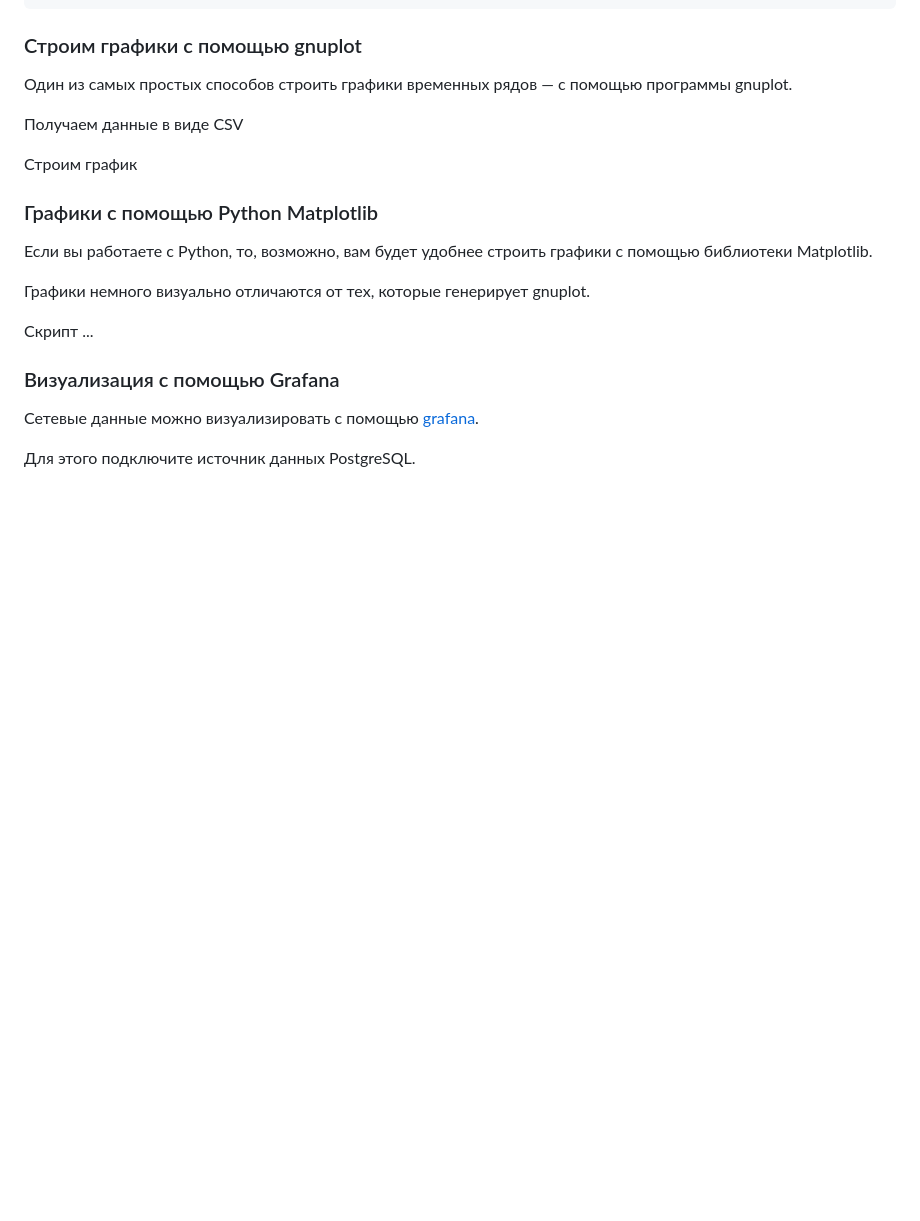
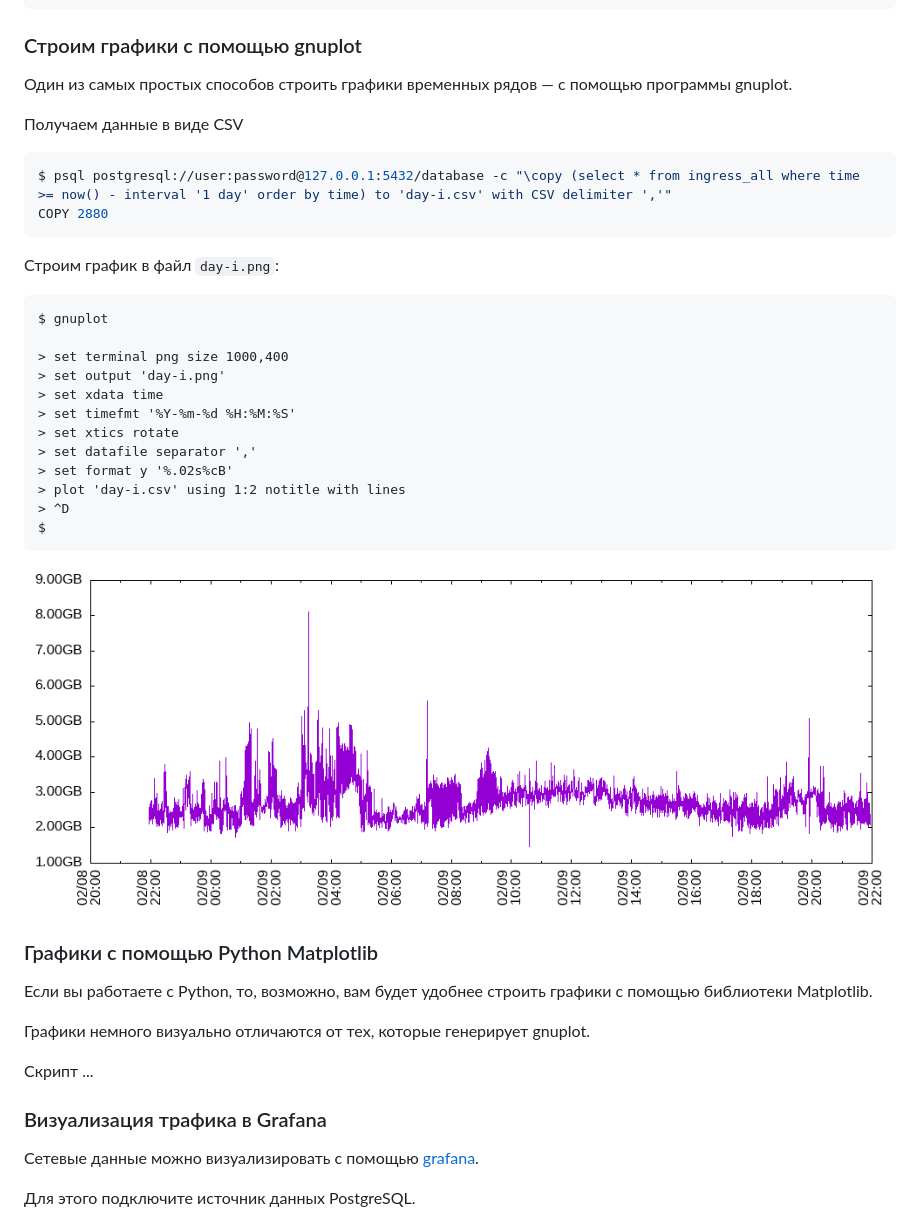
Before and after one commit to vmxdev/xenoeye, a Markdown page: STEP-BY-STEP.ru.md, the part around the change printed below. Rendered like a GitHub page; pictures changed too: docs-img/gnuplot-day-i.png (added); blank space fills up the shorter version.

````diff
--- a/STEP-BY-STEP.ru.md
+++ b/STEP-BY-STEP.ru.md
@@ -561,9 +561,32 @@ $ select src_host, count(src_host) from (select distinct src_host, dst_host from
 
 Один из самых простых способов строить графики временных рядов — с помощью программы gnuplot.
 
+
 Получаем данные в виде CSV
 
-Строим график
+``` sh
+$ psql postgresql://user:password@127.0.0.1:5432/database -c "\copy (select * from ingress_all where time >= now() - interval '1 day' order by time) to 'day-i.csv' with CSV delimiter ','"
+COPY 2880
+```
+
+Строим график в файл `day-i.png`:
+
+```
+$ gnuplot
+
+> set terminal png size 1000,400
+> set output 'day-i.png'
+> set xdata time
+> set timefmt '%Y-%m-%d %H:%M:%S'
+> set xtics rotate
+> set datafile separator ','
+> set format y '%.02s%cB'
+> plot 'day-i.csv' using 1:2 notitle with lines
+> ^D
+$
+```
+
+![gnuplot chart 1](docs-img/gnuplot-day-i.png?raw=true "gnuplot chart 1")
 
 
 ### Графики с помощью Python Matplotlib
@@ -575,7 +598,7 @@ $ select src_host, count(src_host) from (select distinct src_host, dst_host from
 
 Скрипт ...
 
-### Визуализация с помощью Grafana
+### Визуализация трафика в Grafana
 
 Сетевые данные можно визуализировать с помощью [grafana](https://grafana.com/).
 
````
Also changed, not shown: other parts of STEP-BY-STEP.ru.md (+19 -12 lines), docs-img/tele-bot.png (added).
